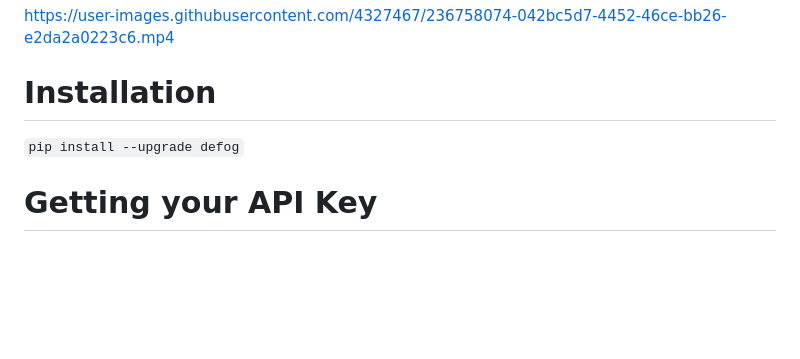
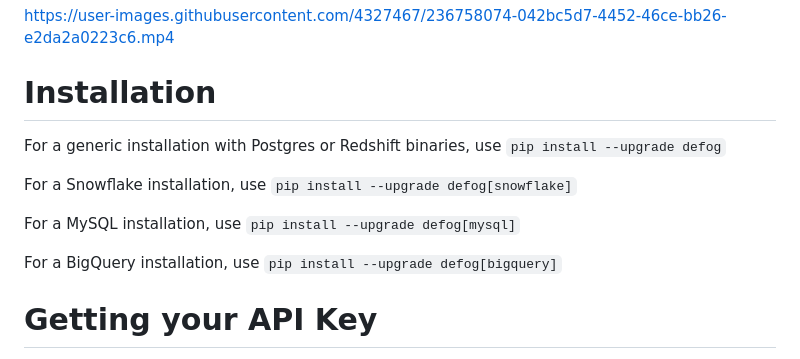
Before and after one commit to defog-ai/defog-python, a Markdown page: README.md, the part around the change. Drawn GitHub-style; blank space fills up the shorter version.

Commit message:
Added instructions for DB-specific installations

```diff
--- a/README.md
+++ b/README.md
@@ -8,7 +8,17 @@ https://user-images.githubusercontent.com/4327467/236758074-042bc5d7-4452-46ce-b
 
 
 # Installation
+For a generic installation with Postgres or Redshift binaries, use
 `pip install --upgrade defog`
+
+For a Snowflake installation, use
+`pip install --upgrade defog[snowflake]`
+
+For a MySQL installation, use
+`pip install --upgrade defog[mysql]`
+
+For a BigQuery installation, use
+`pip install --upgrade defog[bigquery]`
 
 # Getting your API Key
 You can get your API key by going to [https://defog.ai/account](https://defog.ai/account) and creating an account.
```
